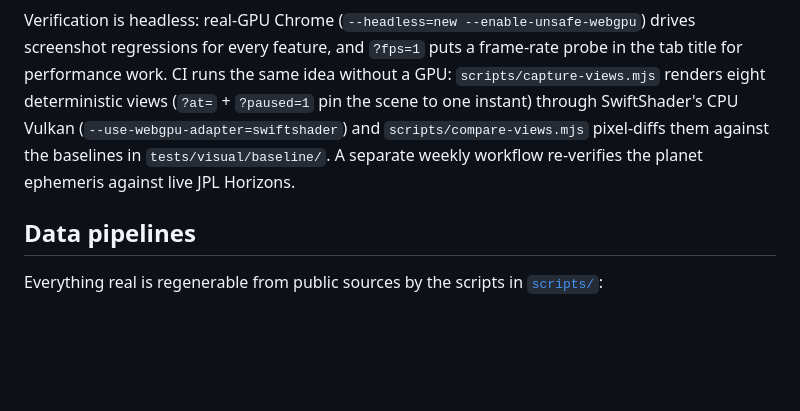
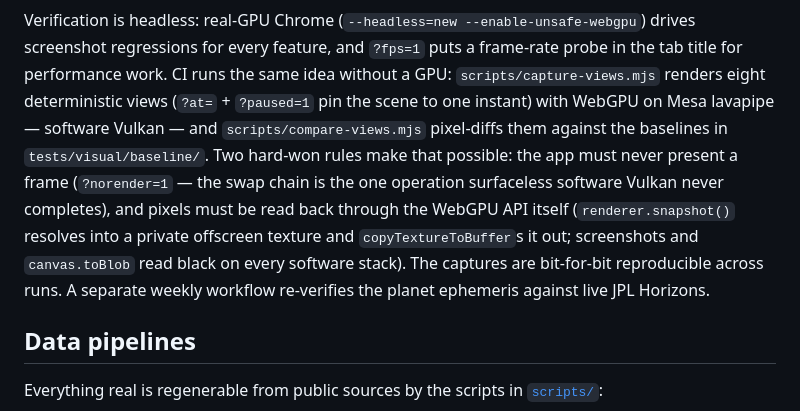
Before and after one commit to chrisjz/universe, a Markdown page: docs/ARCHITECTURE.md, the part around the change. Rendered like a GitHub page; blank space fills up the shorter version.

```diff
--- a/docs/ARCHITECTURE.md
+++ b/docs/ARCHITECTURE.md
@@ -220,10 +220,16 @@ Verification is headless: real-GPU Chrome (`--headless=new
 and `?fps=1` puts a frame-rate probe in the tab title for performance work.
 CI runs the same idea without a GPU: `scripts/capture-views.mjs` renders
 eight deterministic views (`?at=` + `?paused=1` pin the scene to one
-instant) through SwiftShader's CPU Vulkan (`--use-webgpu-adapter=swiftshader`)
-and `scripts/compare-views.mjs` pixel-diffs them against the baselines in
-`tests/visual/baseline/`. A separate weekly workflow re-verifies the planet
-ephemeris against live JPL Horizons.
+instant) with WebGPU on Mesa lavapipe — software Vulkan — and
+`scripts/compare-views.mjs` pixel-diffs them against the baselines in
+`tests/visual/baseline/`. Two hard-won rules make that possible: the app
+must never present a frame (`?norender=1` — the swap chain is the one
+operation surfaceless software Vulkan never completes), and pixels must be
+read back through the WebGPU API itself (`renderer.snapshot()` resolves
+into a private offscreen texture and `copyTextureToBuffer`s it out;
+screenshots and `canvas.toBlob` read black on every software stack). The
+captures are bit-for-bit reproducible across runs. A separate weekly
+workflow re-verifies the planet ephemeris against live JPL Horizons.
 
 ## Data pipelines
 
```
Also changed, not shown: README.md (+1 -1 lines).
